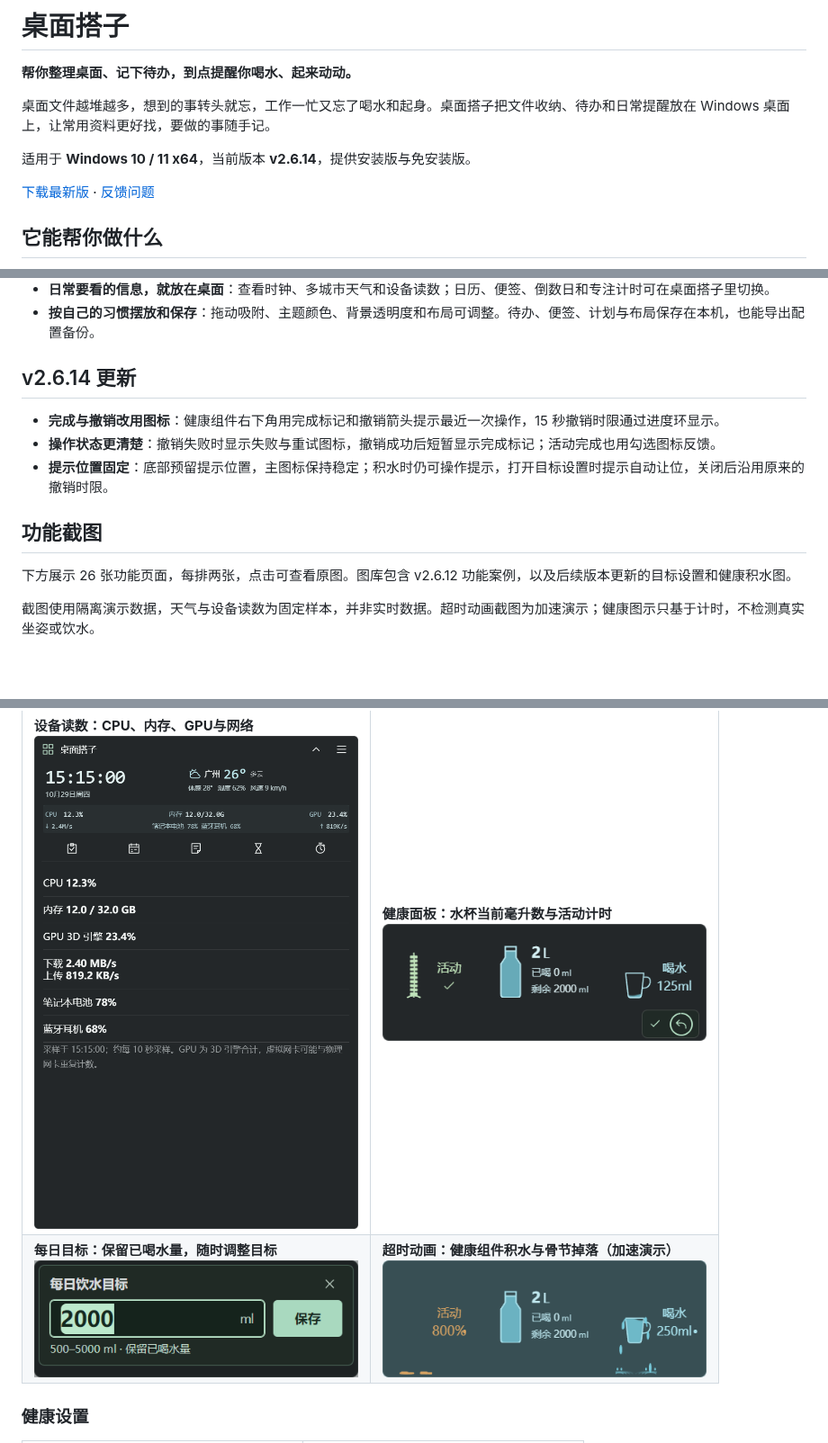
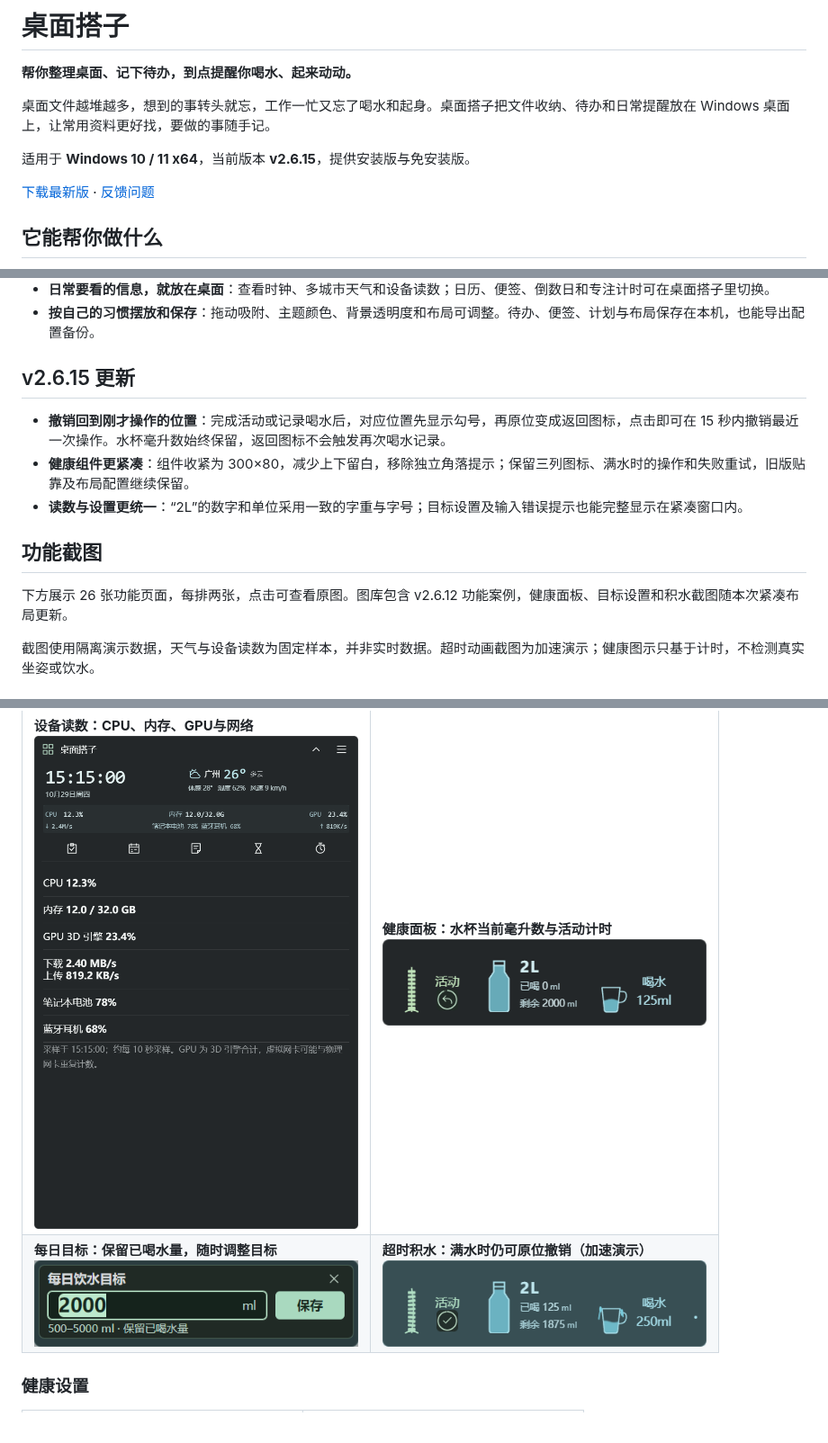
Before and after one commit to Gerson369/windows-desktop-widgets, a Markdown page: README.md, 3 parts joined by grey strips. Shown at 90% size. Drawn GitHub-style; pictures changed too: docs/images/gallery/health-goal.png, docs/images/gallery/health-overdue.png, docs/images/gallery/health.png; blank space fills up the shorter version.

```diff
--- a/README.md
+++ b/README.md
@@ -4,7 +4,7 @@
 
 桌面文件越堆越多，想到的事转头就忘，工作一忙又忘了喝水和起身。桌面搭子把文件收纳、待办和日常提醒放在 Windows 桌面上，让常用资料更好找，要做的事随手记。
 
-适用于 **Windows 10 / 11 x64**，当前版本 **v2.6.14**，提供安装版与免安装版。
+适用于 **Windows 10 / 11 x64**，当前版本 **v2.6.15**，提供安装版与免安装版。
 
 [下载最新版](https://github.com/Gerson369/windows-desktop-widgets/releases/latest) · [反馈问题](https://github.com/Gerson369/windows-desktop-widgets/issues)
 
@@ -17,15 +17,15 @@
 - **日常要看的信息，就放在桌面**：查看时钟、多城市天气和设备读数；日历、便签、倒数日和专注计时可在桌面搭子里切换。
 - **按自己的习惯摆放和保存**：拖动吸附、主题颜色、背景透明度和布局可调整。待办、便签、计划与布局保存在本机，也能导出配置备份。
 
-## v2.6.14 更新
+## v2.6.15 更新
 
-- **完成与撤销改用图标**：健康组件右下角用完成标记和撤销箭头提示最近一次操作，15 秒撤销时限通过进度环显示。
-- **操作状态更清楚**：撤销失败时显示失败与重试图标，撤销成功后短暂显示完成标记；活动完成也用勾选图标反馈。
-- **提示位置固定**：底部预留提示位置，主图标保持稳定；积水时仍可操作提示，打开目标设置时提示自动让位，关闭后沿用原来的撤销时限。
+- **撤销回到刚才操作的位置**：完成活动或记录喝水后，对应位置先显示勾号，再原位变成返回图标，点击即可在 15 秒内撤销最近一次操作。水杯毫升数始终保留，返回图标不会触发再次喝水记录。
+- **健康组件更紧凑**：组件收紧为 300×80，减少上下留白，移除独立角落提示；保留三列图标、满水时的操作和失败重试，旧版贴靠及布局配置继续保留。
+- **读数与设置更统一**：“2L”的数字和单位采用一致的字重与字号；目标设置及输入错误提示也能完整显示在紧凑窗口内。
 
 ## 功能截图
 
-下方展示 26 张功能页面，每排两张，点击可查看原图。图库包含 v2.6.12 功能案例，以及后续版本更新的目标设置和健康积水图。
+下方展示 26 张功能页面，每排两张，点击可查看原图。图库包含 v2.6.12 功能案例，健康面板、目标设置和积水截图随本次紧凑布局更新。
 
 截图使用隔离演示数据，天气与设备读数为固定样本，并非实时数据。超时动画截图为加速演示；健康图示只基于计时，不检测真实坐姿或饮水。
 
@@ -72,7 +72,7 @@
   </tr>
   <tr>
     <td width="50%" valign="top"><strong>每日目标：保留已喝水量，随时调整目标</strong><br /><a href="docs/images/gallery/health-goal.png"><img src="docs/images/gallery/health-goal.png" alt="每日目标：保留已喝水量，随时调整目标" width="360" /></a></td>
-    <td width="50%" valign="top"><strong>超时动画：健康组件积水与骨节掉落（加速演示）</strong><br /><a href="docs/images/gallery/health-overdue.png"><img src="docs/images/gallery/health-overdue.png" alt="超时动画：健康组件积水与骨节掉落（加速演示）" width="360" /></a></td>
+    <td width="50%" valign="top"><strong>超时积水：满水时仍可原位撤销（加速演示）</strong><br /><a href="docs/images/gallery/health-overdue.png"><img src="docs/images/gallery/health-overdue.png" alt="超时积水：满水时仍可原位撤销（加速演示）" width="360" /></a></td>
   </tr>
 </table>
 
```
Also changed, not shown: other parts of README.md (+1 -1 lines), 12 other files.
